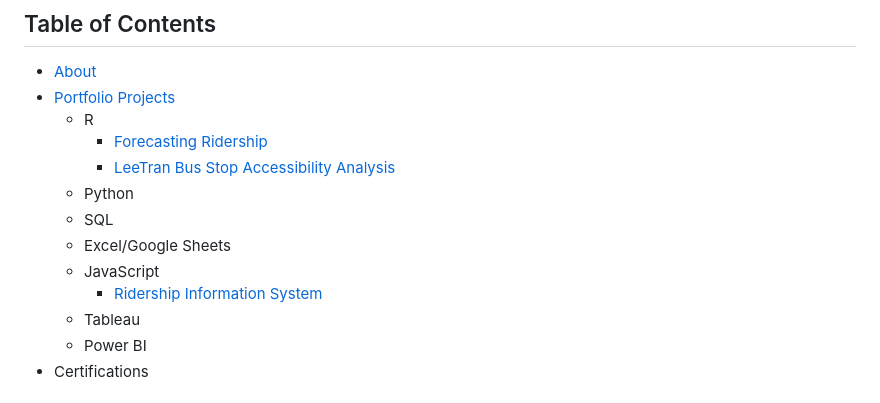
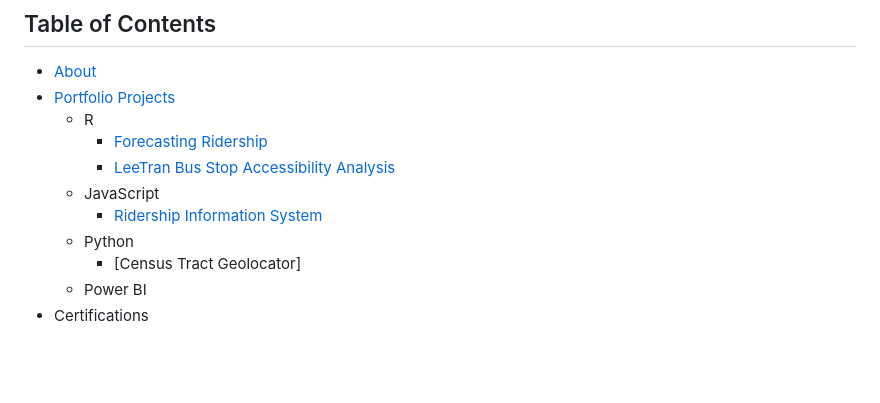
Before and after one commit to Jariush/Analytics-Portfolio, a Markdown page: README.md, the part around the change. GitHub-like rendering; blank space fills up the shorter version.

```diff
--- a/README.md
+++ b/README.md
@@ -13,12 +13,10 @@ Below are some of the projects I have worked on!
   * R
     * [Forecasting Ridership](https://github.com/Jariush/Analytics-Portfoilio/blob/main/README.md#forecasting-ridership)
     * [LeeTran Bus Stop Accessibility Analysis](https://github.com/Jariush/Analytics-Portfoilio/blob/main/README.md#Transit-Accessibility-Analysis)
-  * Python
-  * SQL
-  * Excel/Google Sheets
   * JavaScript
     * [Ridership Information System](https://github.com/Jariush/Analytics-Portfoilio/blob/main/README.md#ridership-information-system)
-  * Tableau
+  * Python
+    * [Census Tract Geolocator]
   * Power BI
 * Certifications
 
```
